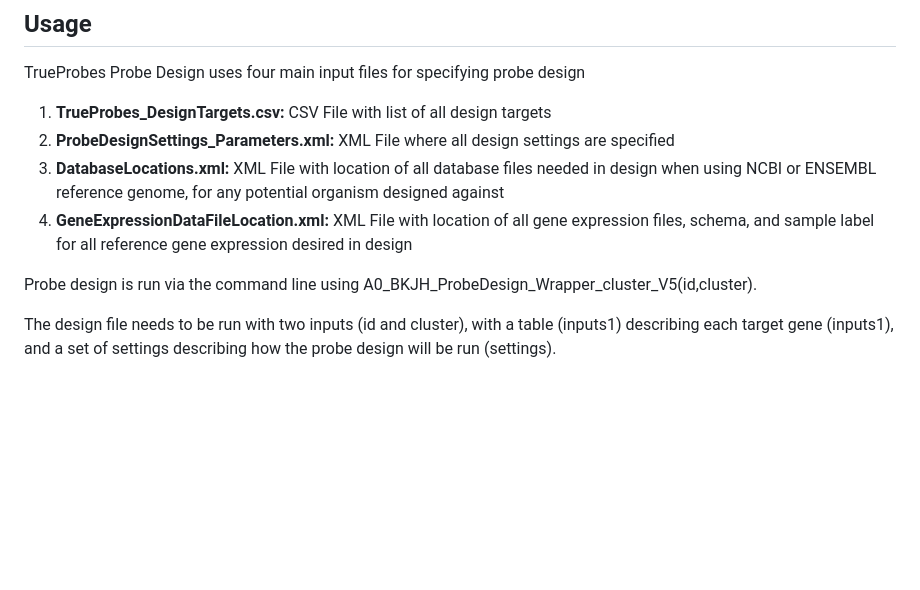
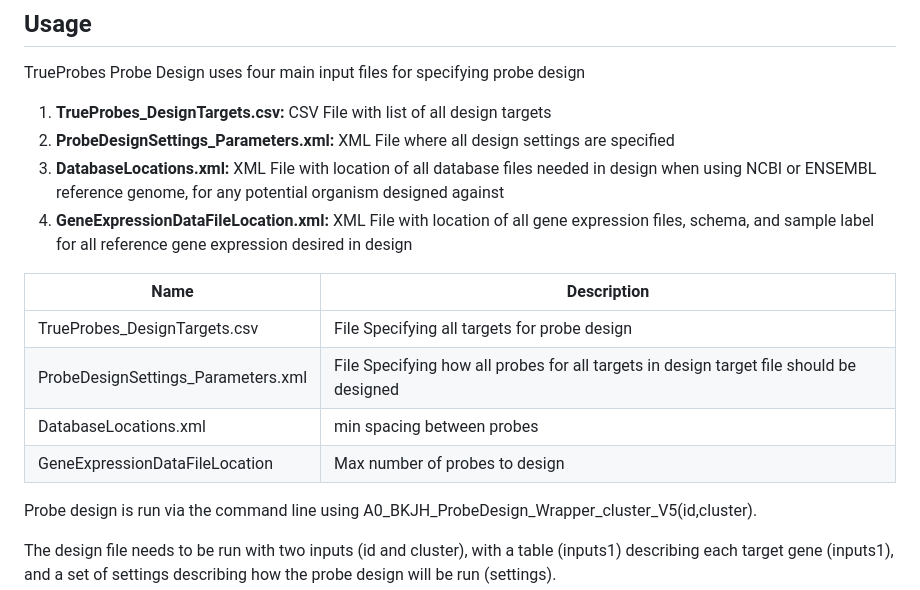
Before and after one commit to neuertlab/TrueProbes, a Markdown page: README.md, the part around the change. GitHub-like rendering; blank space fills up the shorter version.

```diff
--- a/README.md
+++ b/README.md
@@ -64,6 +64,13 @@ TrueProbes Probe Design uses four main input files for specifying probe design
 2. **ProbeDesignSettings_Parameters.xml:** XML File where all design settings are specified
 3. **DatabaseLocations.xml:** XML File with location of all database files needed in design when using NCBI or ENSEMBL reference genome, for any potential organism designed against
 4. **GeneExpressionDataFileLocation.xml:** XML File with location of all gene expression files, schema, and sample label for all reference gene expression desired in design
+
+| Name  | Description |
+| ----- | ----- |
+| TrueProbes_DesignTargets.csv | File Specifying all targets for probe design |
+| ProbeDesignSettings_Parameters.xml | File Specifying how all probes for all targets in design target file should be designed |
+| DatabaseLocations.xml | min spacing between probes | File Specifying where all gene annotation and database files needed for designing probes are located |
+| GeneExpressionDataFileLocation | Max number of probes to design | File Specifying location of where any reference gene expression data included for designing probes are located |
 
 Probe design is run via the command line using A0_BKJH_ProbeDesign_Wrapper_cluster_V5(id,cluster).
 
```
